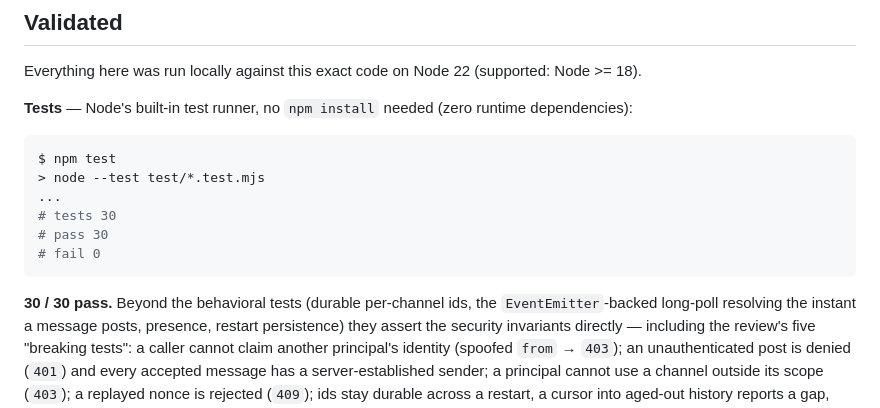
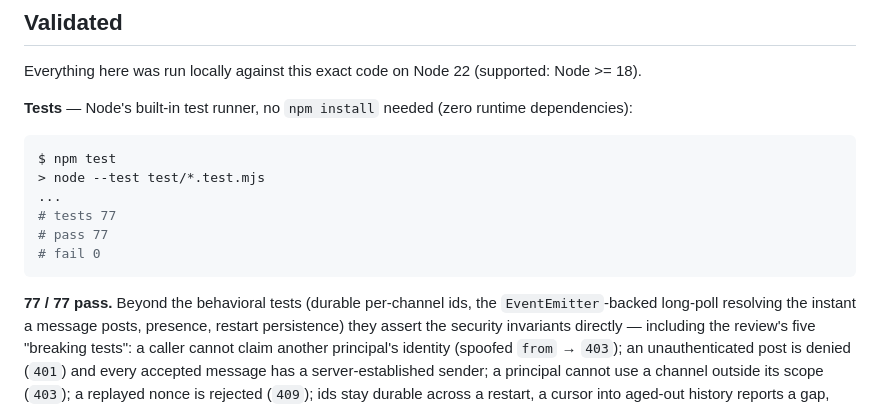
Before and after one commit to STRATO-DAN/dan-oss-bridge-dashboard, a Markdown page: README.md, the part around the change. GitHub-like rendering.

Commit message:
docs: correct stale test counts in README to match the real current suite
Found during a cross-repo re-verification pass -- README claimed a
lower test count than the real, current suite (a drift from prior
releases, not a security misrepresentation). Corrected to the real,
freshly-run count and breakdown.

````diff
--- a/README.md
+++ b/README.md
@@ -257,12 +257,12 @@ Everything here was run locally against this exact code on Node 22 (supported: N
 $ npm test
 > node --test test/*.test.mjs
 ...
-# tests 30
-# pass 30
+# tests 77
+# pass 77
 # fail 0
 ```
 
-**30 / 30 pass.** Beyond the behavioral tests (durable per-channel ids, the `EventEmitter`-backed
+**77 / 77 pass.** Beyond the behavioral tests (durable per-channel ids, the `EventEmitter`-backed
 long-poll resolving the instant a message posts, presence, restart persistence) they assert the
 security invariants directly — including the review's five "breaking tests": a caller cannot claim
 another principal's identity (spoofed `from` → `403`); an unauthenticated post is denied (`401`) and
````
